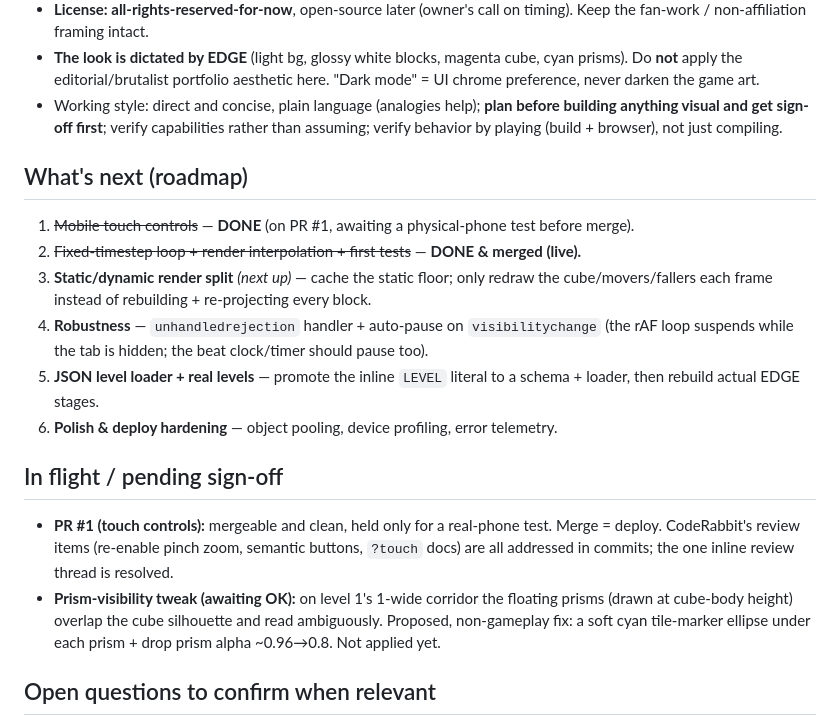
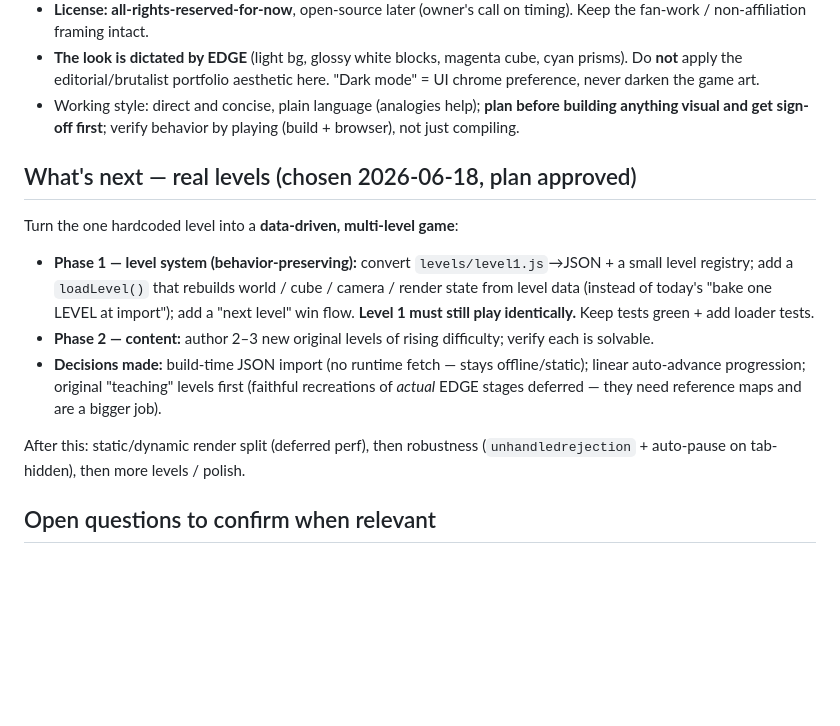
Before and after one commit to Satejp10/EDGE, a Markdown page: PROGRESS_for_claude.md, the part around one of its changes. Rendered like a GitHub page; blank space fills up the shorter version.

```diff
--- a/PROGRESS_for_claude.md
+++ b/PROGRESS_for_claude.md
@@ -77,30 +75,26 @@ repo**, it's **live on the web**, it now has **mobile touch controls** and a
   prisms). Do **not** apply the editorial/brutalist portfolio aesthetic here.
   "Dark mode" = UI chrome preference, never darken the game art.
 - Working style: direct and concise, plain language (analogies help); **plan before
-  building anything visual and get sign-off first**; verify capabilities rather than
-  assuming; verify behavior by playing (build + browser), not just compiling.
+  building anything visual and get sign-off first**; verify behavior by playing (build +
+  browser), not just compiling.
 
-## What's next (roadmap)
+## What's next — real levels (chosen 2026-06-18, plan approved)
 
-1. ~~Mobile touch controls~~ — **DONE** (on PR #1, awaiting a physical-phone test before merge).
-2. ~~Fixed-timestep loop + render interpolation + first tests~~ — **DONE & merged (live).**
-3. **Static/dynamic render split** *(next up)* — cache the static floor; only redraw the
-   cube/movers/fallers each frame instead of rebuilding + re-projecting every block.
-4. **Robustness** — `unhandledrejection` handler + auto-pause on `visibilitychange`
-   (the rAF loop suspends while the tab is hidden; the beat clock/timer should pause too).
-5. **JSON level loader + real levels** — promote the inline `LEVEL` literal to a schema +
-   loader, then rebuild actual EDGE stages.
-6. **Polish & deploy hardening** — object pooling, device profiling, error telemetry.
+Turn the one hardcoded level into a **data-driven, multi-level game**:
 
-## In flight / pending sign-off
+- **Phase 1 — level system (behavior-preserving):** convert `levels/level1.js`→JSON + a
+  small level registry; add a `loadLevel()` that rebuilds world / cube / camera / render
+  state from level data (instead of today's "bake one LEVEL at import"); add a
+  "next level" win flow. **Level 1 must still play identically.** Keep tests green + add
+  loader tests.
+- **Phase 2 — content:** author 2–3 new original levels of rising difficulty; verify each
+  is solvable.
+- **Decisions made:** build-time JSON import (no runtime fetch — stays offline/static);
+  linear auto-advance progression; original "teaching" levels first (faithful recreations
+  of *actual* EDGE stages deferred — they need reference maps and are a bigger job).
 
-- **PR #1 (touch controls):** mergeable and clean, held only for a real-phone test.
-  Merge = deploy. CodeRabbit's review items (re-enable pinch zoom, semantic buttons,
-  `?touch` docs) are all addressed in commits; the one inline review thread is resolved.
-- **Prism-visibility tweak (awaiting OK):** on level 1's 1-wide corridor the floating
-  prisms (drawn at cube-body height) overlap the cube silhouette and read ambiguously.
-  Proposed, non-gameplay fix: a soft cyan tile-marker ellipse under each prism + drop
-  prism alpha ~0.96→0.8. Not applied yet.
+After this: static/dynamic render split (deferred perf), then robustness
+(`unhandledrejection` + auto-pause on tab-hidden), then more levels / polish.
 
 ## Open questions to confirm when relevant
 
```
Also changed, not shown: other parts of PROGRESS_for_claude.md (+29 -31 lines), CLAUDE.md (+17 -8 lines).
